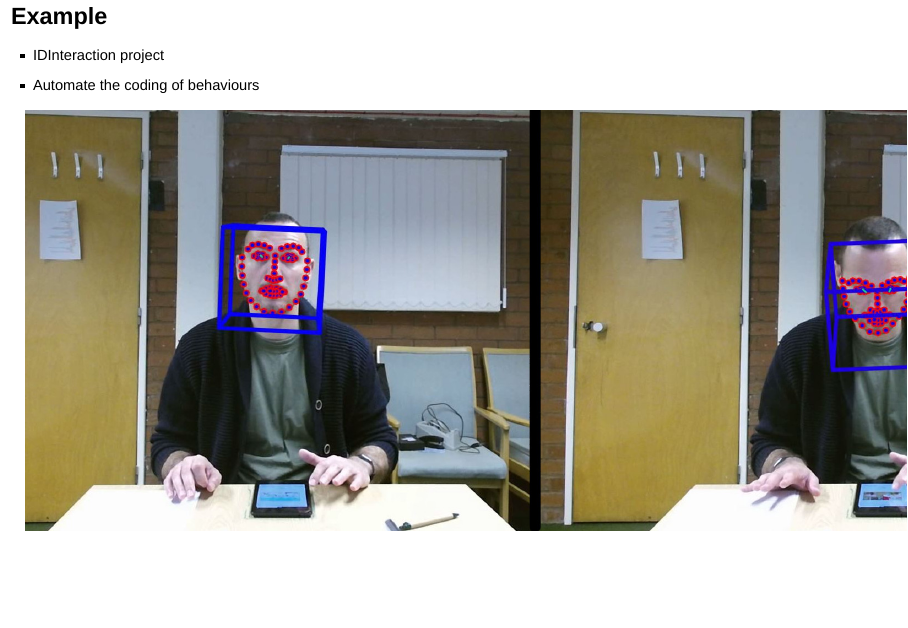
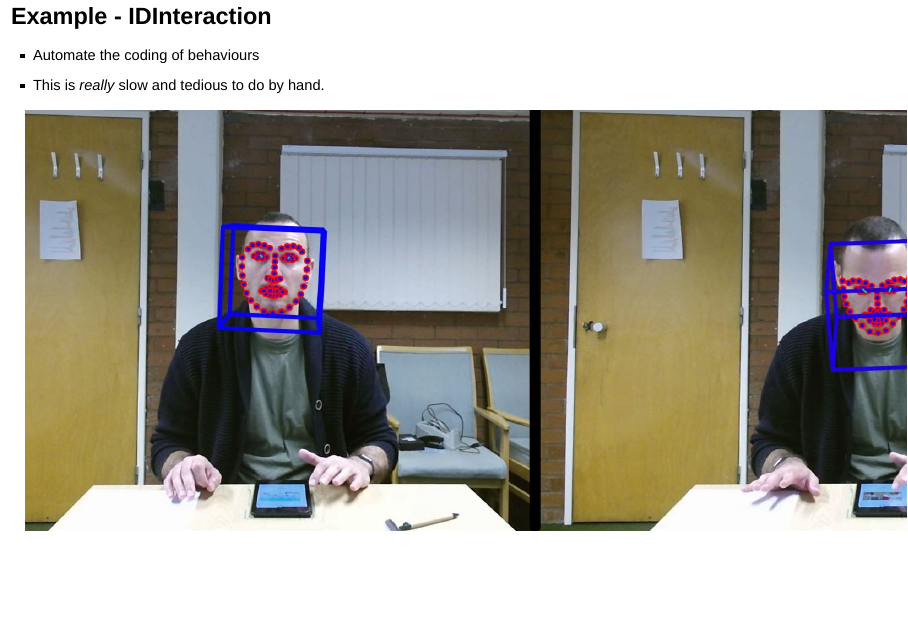
Before and after one commit to IDInteraction/dockerworkshop, an R Markdown document (DockerWorkshop.Rmd): page 15 of 33. Rendered offline with R 4.5, knitr and Pandoc, with nearby package versions; drawn as Slidy slides in place of the format the file asks for.

Commit message:
Note video coding by hand is slow

```diff
--- a/DockerWorkshop.Rmd
+++ b/DockerWorkshop.Rmd
@@ -104,10 +104,10 @@ _more flexible_ and modular workflow.
 - The manuscript is part of the analysis pipeline
   	* just another "module"
 
-## Example
+## Example - IDInteraction
 
-- IDInteraction project
 - Automate the coding of behaviours
+- This is _really_ slow and tedious to do by hand.
 
 ![](P07ScreenTablet.jpg)
 
```
